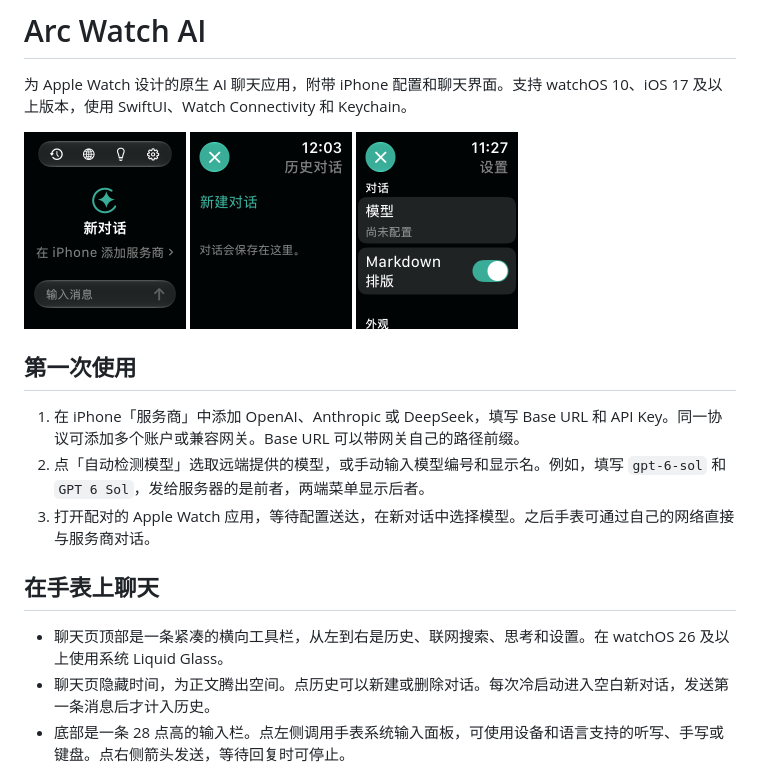
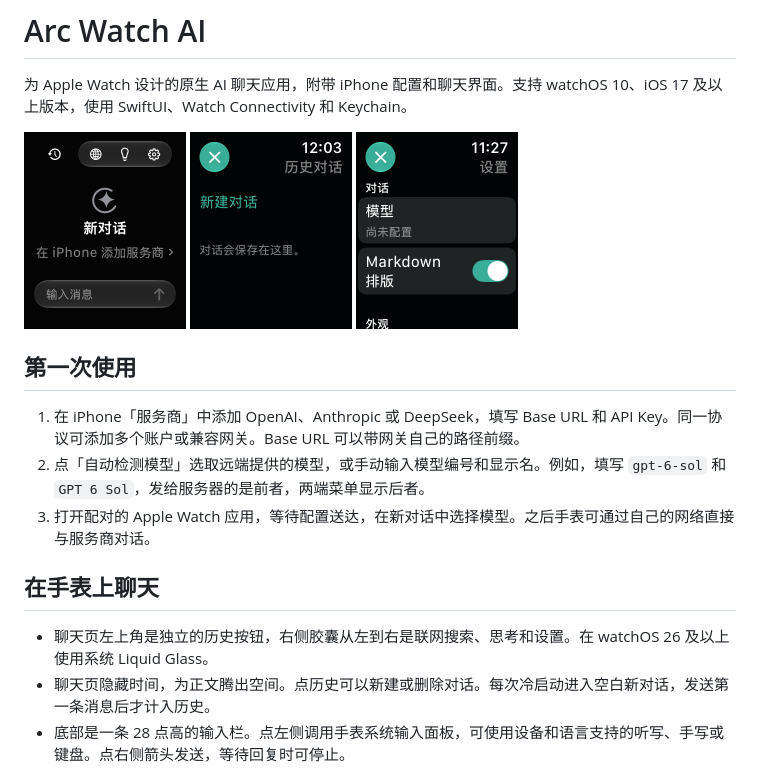
Before and after one commit to OnyxAxisOwO/ArcWatchAI, a Markdown page: README.md, the part around the change. Rendered like a GitHub page; pictures changed too: Docs/watch-home.png.

Commit message:
Give watch history its own leading button

```diff
--- a/README.md
+++ b/README.md
@@ -16,7 +16,7 @@
 
 ## 在手表上聊天
 
-- 聊天页顶部是一条紧凑的横向工具栏，从左到右是历史、联网搜索、思考和设置。在 watchOS 26 及以上使用系统 Liquid Glass。
+- 聊天页左上角是独立的历史按钮，右侧胶囊从左到右是联网搜索、思考和设置。在 watchOS 26 及以上使用系统 Liquid Glass。
 - 聊天页隐藏时间，为正文腾出空间。点历史可以新建或删除对话。每次冷启动进入空白新对话，发送第一条消息后才计入历史。
 - 底部是一条 28 点高的输入栏。点左侧调用手表系统输入面板，可使用设备和语言支持的听写、手写或键盘。点右侧箭头发送，等待回复时可停止。
 - 用户消息显示为右对齐气泡，AI 回复直接排在正文里。Markdown 支持标题、列表、引用、代码块、表格和链接，可在设置中切换为原文。
```
Also changed, not shown: 1 other file.
